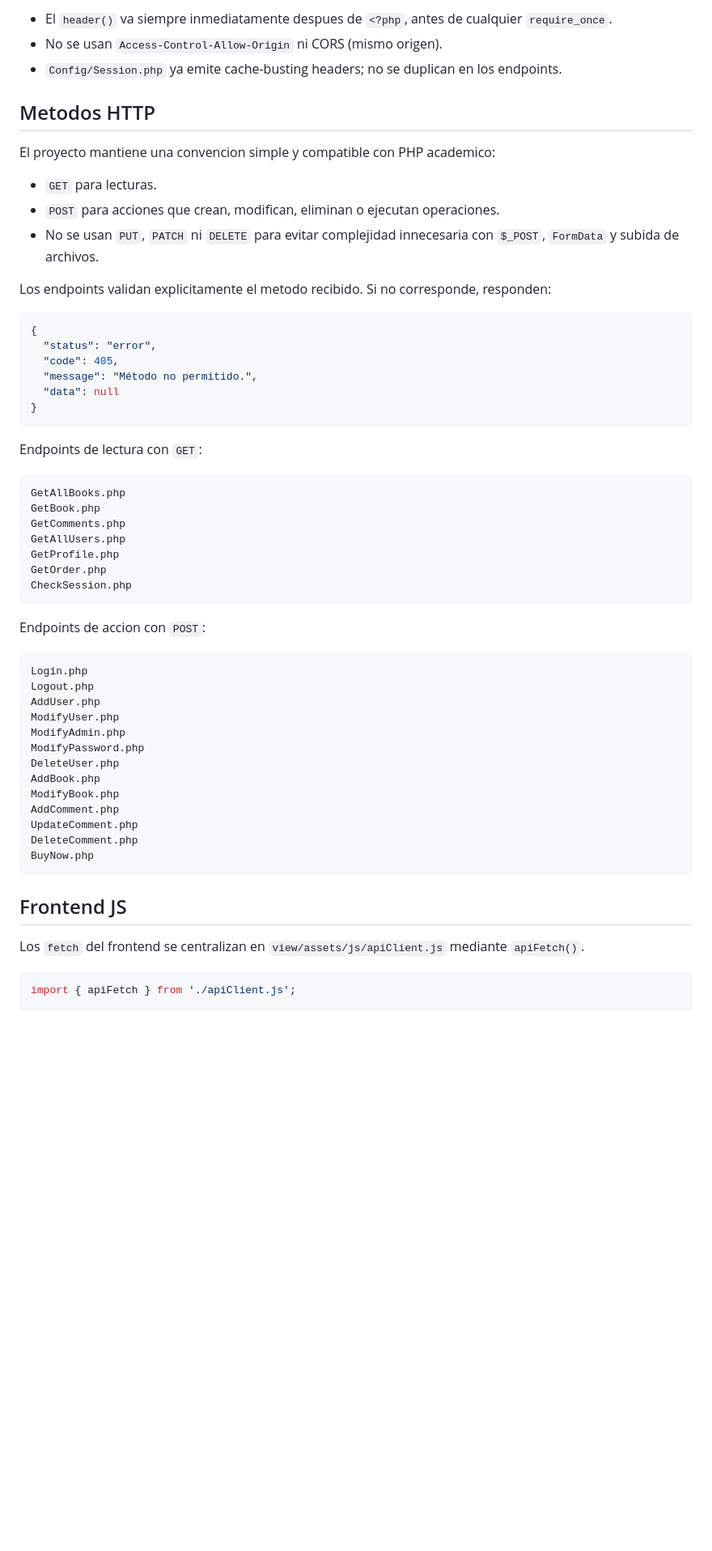
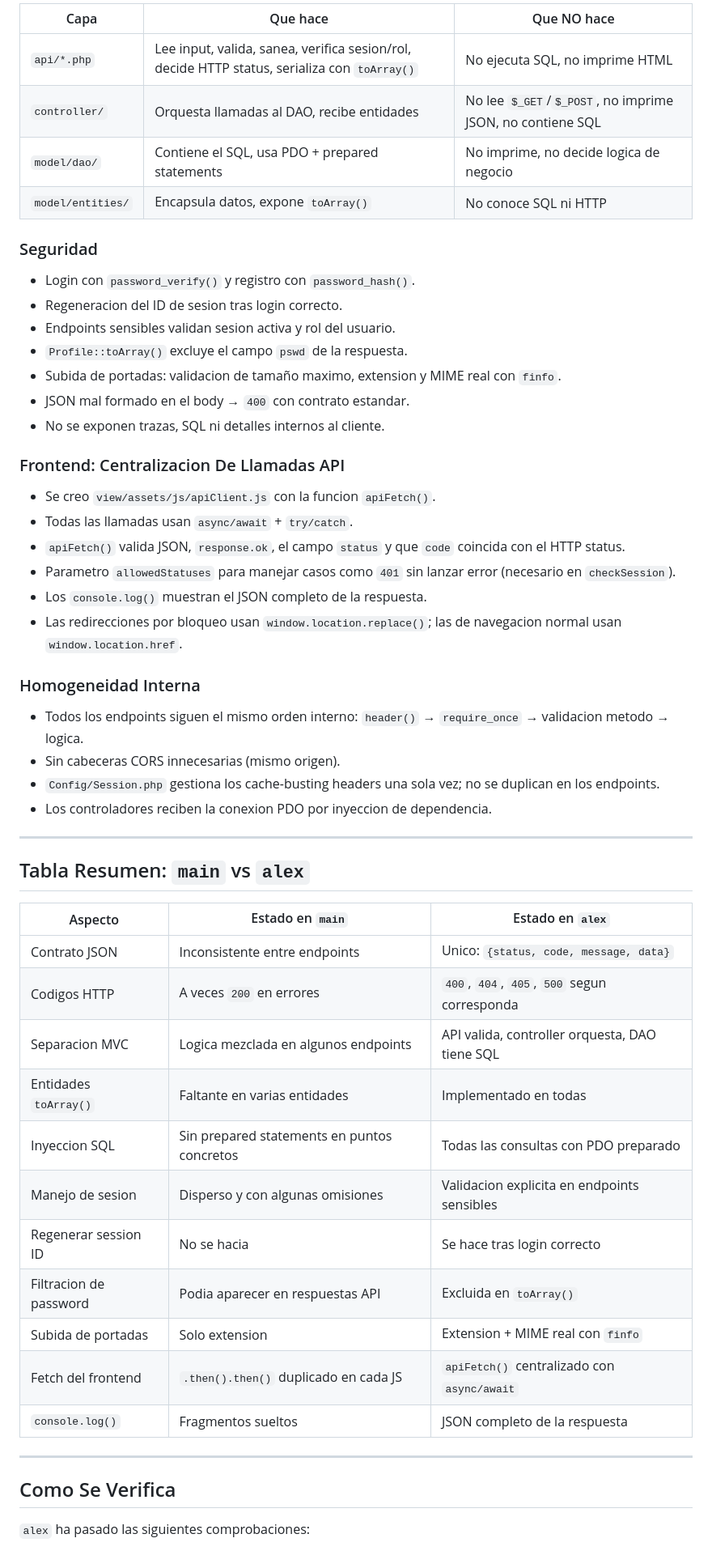
Before and after one commit to Ander719/Reto_Libreria, a Markdown page: README.md, the part around one of its changes. Shown at 81% size. Drawn GitHub-style; blank space fills up the shorter version.

Commit message:
docs: rework README for professor comparison between main and alex

````diff
--- a/README.md
+++ b/README.md
@@ -72,61 +81,64 @@ if ($_SERVER['REQUEST_METHOD'] !== ...)
 
-- El `header()` va siempre inmediatamente despues de `<?php`, antes de cualquier `require_once`.
-- No se usan `Access-Control-Allow-Origin` ni CORS (mismo origen).
-- `Config/Session.php` ya emite cache-busting headers; no se duplican en los endpoints.
+| Capa | Que hace | Que NO hace |
+|------|----------|-------------|
+| `api/*.php` | Lee input, valida, sanea, verifica sesion/rol, decide HTTP status, serializa con `toArray()` | No ejecuta SQL, no imprime HTML |
+| `controller/` | Orquesta llamadas al DAO, recibe entidades | No lee `$_GET`/`$_POST`, no imprime JSON, no contiene SQL |
+| `model/dao/` | Contiene el SQL, usa PDO + prepared statements | No imprime, no decide logica de negocio |
+| `model/entities/` | Encapsula datos, expone `toArray()` | No conoce SQL ni HTTP |
 
-## Metodos HTTP
+### Seguridad
 
-El proyecto mantiene una convencion simple y compatible con PHP academico:
+- Login con `password_verify()` y registro con `password_hash()`.
+- Regeneracion del ID de sesion tras login correcto.
+- Endpoints sensibles validan sesion activa y rol del usuario.
+- `Profile::toArray()` excluye el campo `pswd` de la respuesta.
+- Subida de portadas: validacion de tamaño maximo, extension y MIME real con
+  `finfo`.
+- JSON mal formado en el body → `400` con contrato estandar.
+- No se exponen trazas, SQL ni detalles internos al cliente.
 
-- `GET` para lecturas.
-- `POST` para acciones que crean, modifican, eliminan o ejecutan operaciones.
-- No se usan `PUT`, `PATCH` ni `DELETE` para evitar complejidad innecesaria con `$_POST`, `FormData` y subida de archivos.
+### Frontend: Centralizacion De Llamadas API
 
-Los endpoints validan explicitamente el metodo recibido. Si no corresponde, responden:
+- Se creo `view/assets/js/apiClient.js` con la funcion `apiFetch()`.
+- Todas las llamadas usan `async/await` + `try/catch`.
+- `apiFetch()` valida JSON, `response.ok`, el campo `status` y que `code`
+  coincida con el HTTP status.
+- Parametro `allowedStatuses` para manejar casos como `401` sin lanzar error
+  (necesario en `checkSession`).
+- Los `console.log()` muestran el JSON completo de la respuesta.
+- Las redirecciones por bloqueo usan `window.location.replace()`; las de
+  navegacion normal usan `window.location.href`.
 
-```json
-{
-  "status": "error",
-  "code": 405,
-  "message": "Método no permitido.",
-  "data": null
-}
-```
+### Homogeneidad Interna
 
-Endpoints de lectura con `GET`:
+- Todos los endpoints siguen el mismo orden interno:
+  `header()` → `require_once` → validacion metodo → logica.
+- Sin cabeceras CORS innecesarias (mismo origen).
+- `Config/Session.php` gestiona los cache-busting headers una sola vez; no se
+  duplican en los endpoints.
+- Los controladores reciben la conexion PDO por inyeccion de dependencia.
 
-```text
-GetAllBooks.php
-GetBook.php
-GetComments.php
-GetAllUsers.php
-GetProfile.php
-GetOrder.php
-CheckSession.php
-```
+---
 
-Endpoints de accion con `POST`:
+## Tabla Resumen: `main` vs `alex`
 
-```text
-Login.php
-Logout.php
-AddUser.php
-ModifyUser.php
-ModifyAdmin.php
-ModifyPassword.php
-DeleteUser.php
-AddBook.php
-ModifyBook.php
-AddComment.php
-UpdateComment.php
-DeleteComment.php
-BuyNow.php
-```
+| Aspecto | Estado en `main` | Estado en `alex` |
+|---------|------------------|-------------------|
+| Contrato JSON | Inconsistente entre endpoints | Unico: `{status, code, message, data}` |
+| Codigos HTTP | A veces `200` en errores | `400`, `404`, `405`, `500` segun corresponda |
+| Separacion MVC | Logica mezclada en algunos endpoints | API valida, controller orquesta, DAO tiene SQL |
+| Entidades `toArray()` | Faltante en varias entidades | Implementado en todas |
+| Inyeccion SQL | Sin prepared statements en puntos concretos | Todas las consultas con PDO preparado |
+| Manejo de sesion | Disperso y con algunas omisiones | Validacion explicita en endpoints sensibles |
+| Regenerar session ID | No se hacia | Se hace tras login correcto |
+| Filtracion de password | Podia aparecer en respuestas API | Excluida en `toArray()` |
+| Subida de portadas | Solo extension | Extension + MIME real con `finfo` |
+| Fetch del frontend | `.then().then()` duplicado en cada JS | `apiFetch()` centralizado con `async/await` |
+| `console.log()` | Fragmentos sueltos | JSON completo de la respuesta |
 
-## Frontend JS
+---
 
-Los `fetch` del frontend se centralizan en `view/assets/js/apiClient.js` mediante `apiFetch()`.
+## Como Se Verifica
 
-```js
-import { apiFetch } from './apiClient.js';
+`alex` ha pasado las siguientes comprobaciones:
 
````
Also changed, not shown: other parts of README.md (+74 -158 lines).
